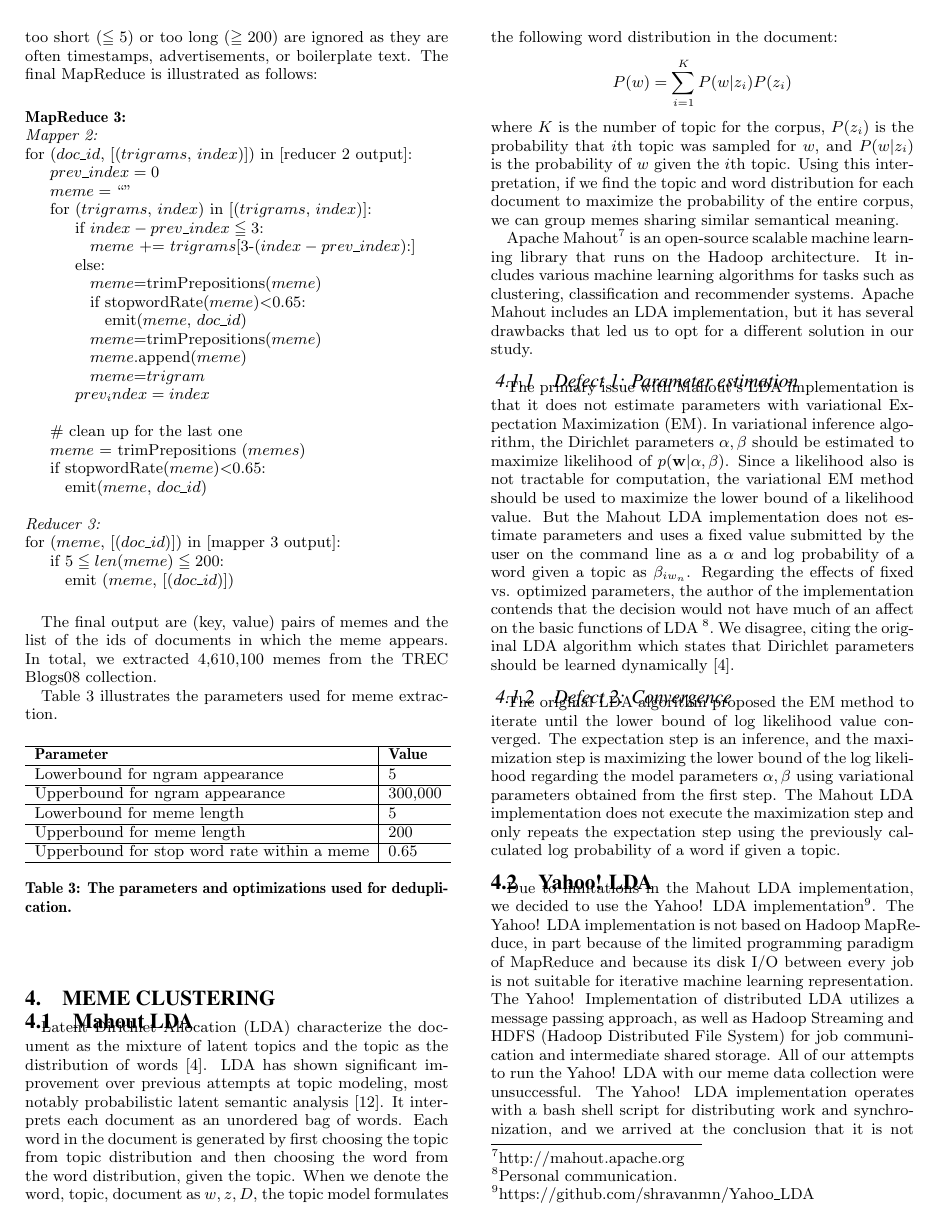
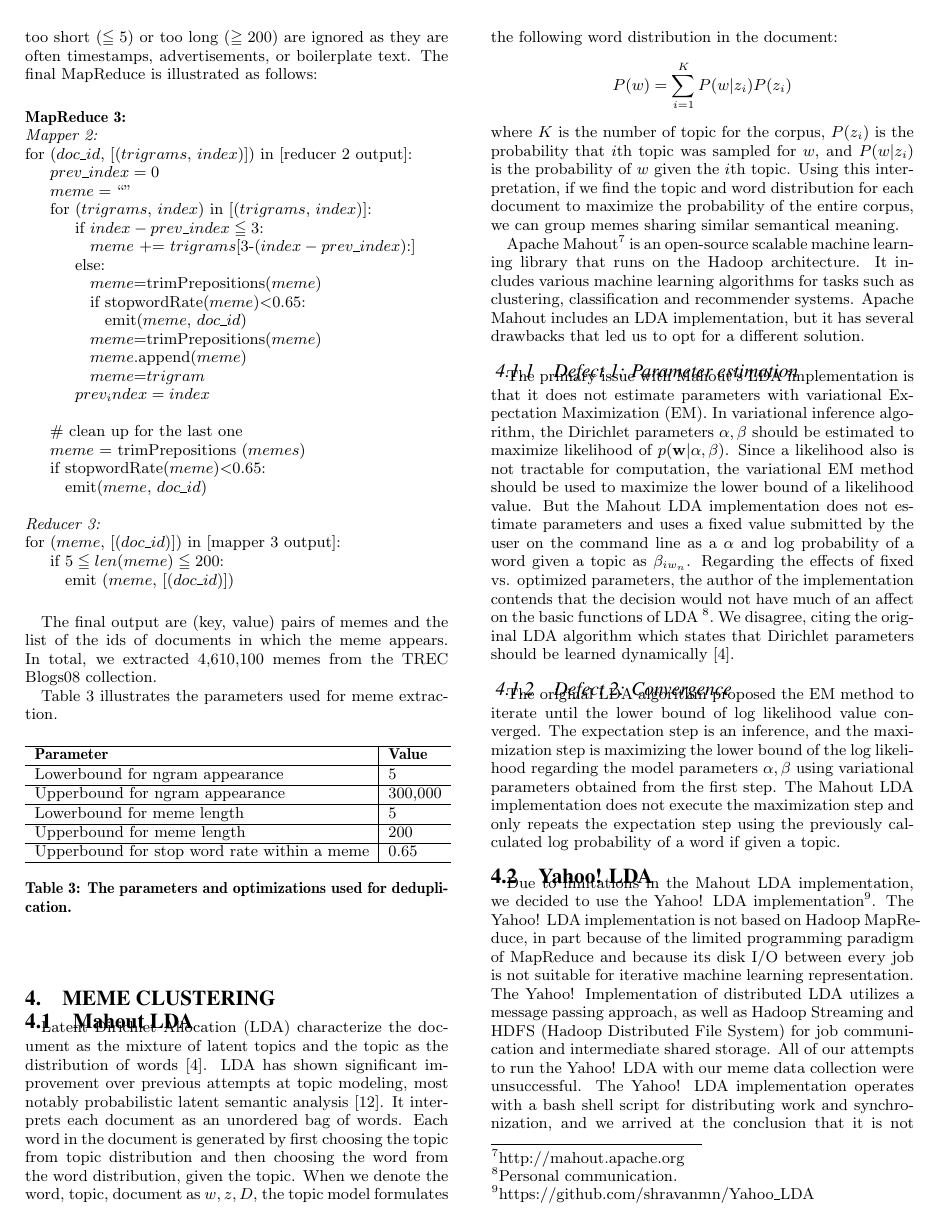
Before and after one commit to hohyon-ryu/DICTA-Memes, a LaTeX paper (20111120 Final paper/blog-meme.tex): page 4 of 14. Compiled offline with pdfLaTeX.

Commit message:
progress report

```diff
--- a/20111120 Final paper/blog-meme.tex
+++ b/20111120 Final paper/blog-meme.tex
@@ -376,7 +376,7 @@ Latent Dirichlet Allocation (LDA) characterize the document as the mixture of la
 \end{displaymath}
 where $K$ is the number of topic for the corpus, $P(z_i)$ is the probability that $i$th topic was sampled for $w$, and $P(w|z_i)$ is the probability of $w$ given the $i$th topic. Using this interpretation, if we find the topic and word distribution for each document to maximize the probability of the entire corpus, we can group memes sharing similar semantical meaning.
 
-Apache Mahout\footnote{http://mahout.apache.org} is an open-source scalable machine learning library that runs on the Hadoop architecture. It includes various machine learning algorithms for tasks such as clustering, classification and recommender systems. Apache Mahout includes an LDA implementation, but it has several drawbacks that led us to opt for a different solution in our study.
+Apache Mahout\footnote{http://mahout.apache.org} is an open-source scalable machine learning library that runs on the Hadoop architecture. It includes various machine learning algorithms for tasks such as clustering, classification and recommender systems. Apache Mahout includes an LDA implementation, but it has several drawbacks that led us to opt for a different solution.
 
 \subsubsection{Defect 1: Parameter estimation}
 The primary issue with Mahout's LDA implementation is that it does not estimate parameters with variational Expectation Maximization (EM). In variational inference algorithm, the Dirichlet parameters $\alpha, \beta$ should be estimated to maximize likelihood of $p(\mathbf{w}|\alpha,\beta)$. Since a likelihood also is not tractable for computation, the variational EM method should be used to maximize the lower bound of a likelihood value. But the Mahout LDA implementation does not estimate parameters and uses a fixed value submitted by the user on the command line as a $\alpha$ and log probability of a word given a topic as $\beta_{iw_n}$. Regarding the effects of fixed vs. optimized parameters, the author of the implementation contends that the decision would not have much of an affect on the basic functions of LDA \footnote{Personal communication.}. We disagree, citing the original LDA algorithm which states that Dirichlet parameters should be learned dynamically \cite{Blei2003a}.
```
